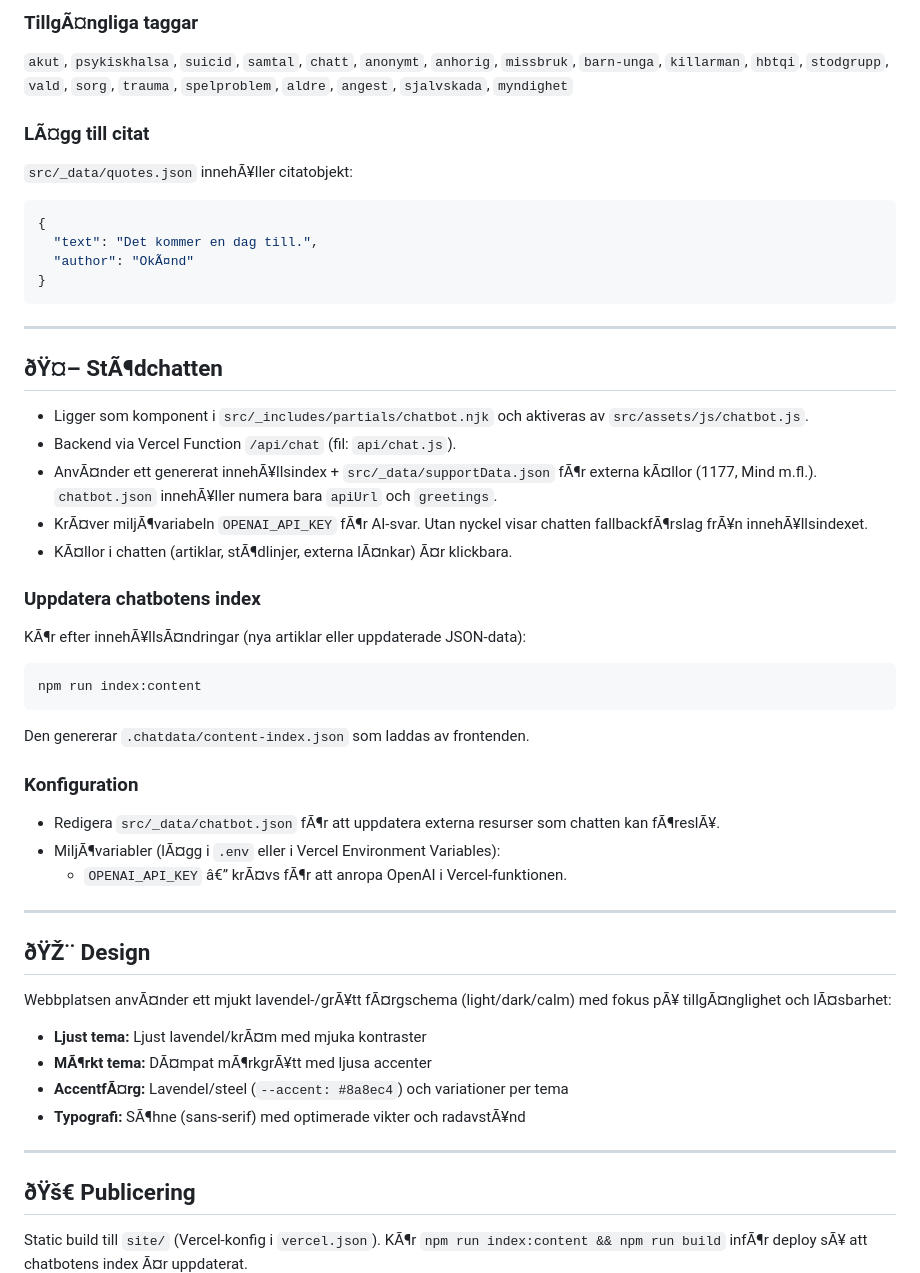
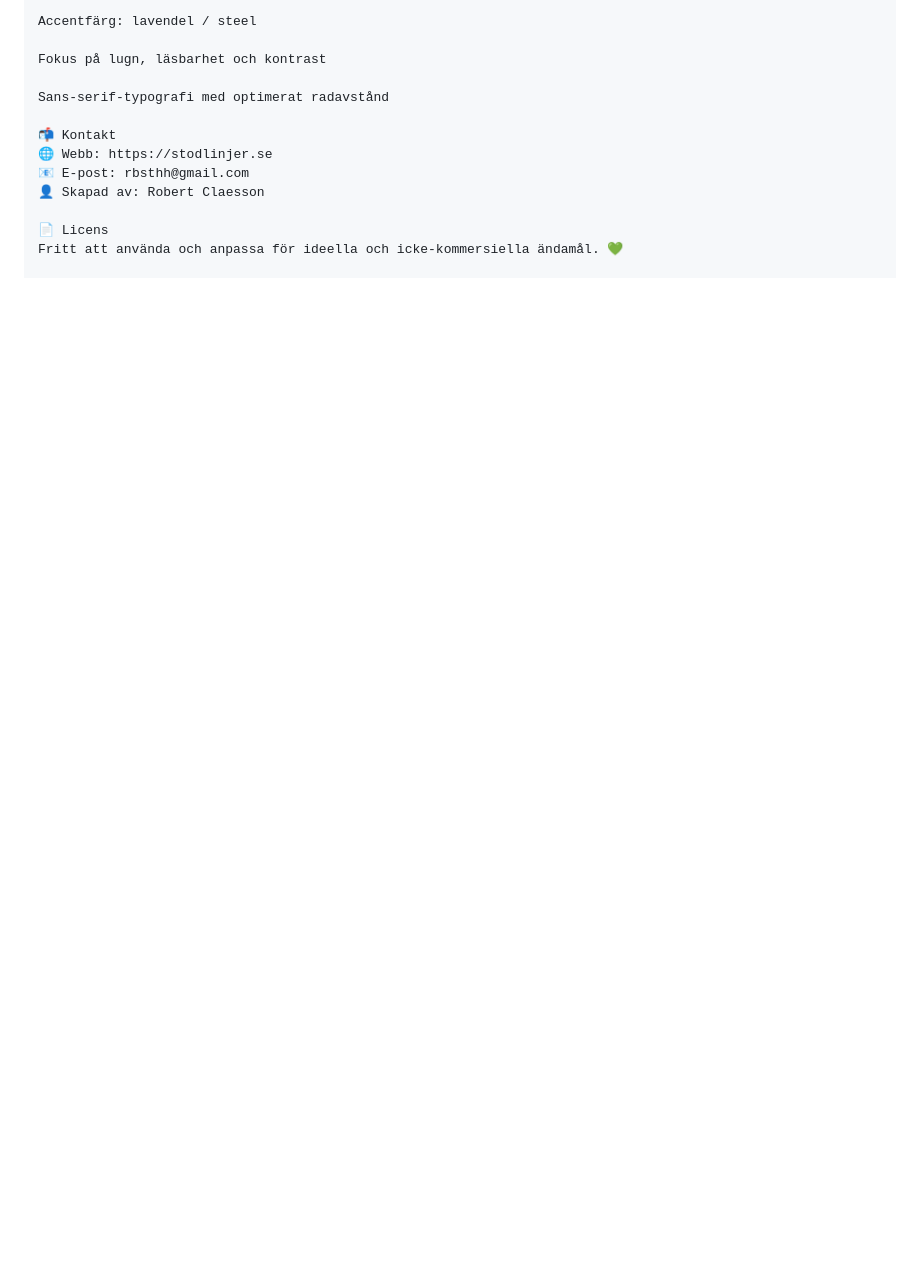
Before and after one commit to YouTubeRobski87/stodlinjer, a Markdown page: readme.md, the part around one of its changes. GitHub-like rendering; blank space fills up the shorter version.

````diff
--- a/readme.md
+++ b/readme.md
@@ -156,59 +134,15 @@ All data finns i `src/_data/supportData.json`. Filen innehÃ¥ller bÃ¥de de st
 
-### TillgÃ¤ngliga taggar
+Accentfärg: lavendel / steel
 
-`akut`, `psykiskhalsa`, `suicid`, `samtal`, `chatt`, `anonymt`, `anhorig`, `missbruk`, `barn-unga`, `killarman`, `hbtqi`, `stodgrupp`, `vald`, `sorg`, `trauma`, `spelproblem`, `aldre`, `angest`, `sjalvskada`, `myndighet`
+Fokus på lugn, läsbarhet och kontrast
 
-### LÃ¤gg till citat
+Sans-serif-typografi med optimerat radavstånd
 
-`src/_data/quotes.json` innehÃ¥ller citatobjekt:
+📬 Kontakt
+🌐 Webb: https://stodlinjer.se
+📧 E-post: rbsthh@gmail.com
+👤 Skapad av: Robert Claesson
 
-```json
-{
-  "text": "Det kommer en dag till.",
-  "author": "OkÃ¤nd"
-}
-```
+📄 Licens
+Fritt att använda och anpassa för ideella och icke-kommersiella ändamål. 💚
 
----
-
-## ðŸ¤– StÃ¶dchatten
-
-- Ligger som komponent i `src/_includes/partials/chatbot.njk` och aktiveras av `src/assets/js/chatbot.js`.
-- Backend via Vercel Function `/api/chat` (fil: `api/chat.js`).
-- AnvÃ¤nder ett genererat innehÃ¥llsindex + `src/_data/supportData.json` fÃ¶r externa kÃ¤llor (1177, Mind m.fl.). `chatbot.json` innehÃ¥ller numera bara `apiUrl` och `greetings`.
-- KrÃ¤ver miljÃ¶variabeln `OPENAI_API_KEY` fÃ¶r AI-svar. Utan nyckel visar chatten fallbackfÃ¶rslag frÃ¥n innehÃ¥llsindexet.
-- KÃ¤llor i chatten (artiklar, stÃ¶dlinjer, externa lÃ¤nkar) Ã¤r klickbara.
-
-### Uppdatera chatbotens index
-
-KÃ¶r efter innehÃ¥llsÃ¤ndringar (nya artiklar eller uppdaterade JSON-data):
-
-```bash
-npm run index:content
-```
-
-Den genererar `.chatdata/content-index.json` som laddas av frontenden.
-
-### Konfiguration
-
-- Redigera `src/_data/chatbot.json` fÃ¶r att uppdatera externa resurser som chatten kan fÃ¶reslÃ¥.
-- MiljÃ¶variabler (lÃ¤gg i `.env` eller i Vercel Environment Variables):
-  - `OPENAI_API_KEY` â€” krÃ¤vs fÃ¶r att anropa OpenAI i Vercel-funktionen.
-
----
-
-## ðŸŽ¨ Design
-
-Webbplatsen anvÃ¤nder ett mjukt lavendel-/grÃ¥tt fÃ¤rgschema (light/dark/calm) med fokus pÃ¥ tillgÃ¤nglighet och lÃ¤sbarhet:
-
-- **Ljust tema:** Ljust lavendel/krÃ¤m med mjuka kontraster
-- **MÃ¶rkt tema:** DÃ¤mpat mÃ¶rkgrÃ¥tt med ljusa accenter
-- **AccentfÃ¤rg:** Lavendel/steel (`--accent: #8a8ec4`) och variationer per tema
-- **Typografi:** SÃ¶hne (sans-serif) med optimerade vikter och radavstÃ¥nd
-
----
-
-## ðŸš€ Publicering
-
-Static build till `site/` (Vercel-konfig i `vercel.json`). KÃ¶r `npm run index:content && npm run build` infÃ¶r deploy sÃ¥ att chatbotens index Ã¤r uppdaterat.
-
````
Also changed, not shown: other parts of readme.md (+89 -127 lines).
